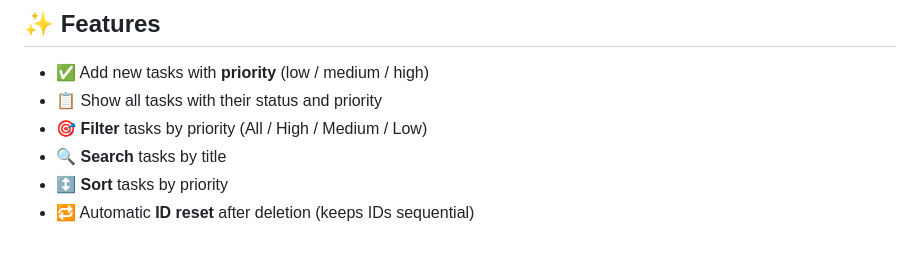
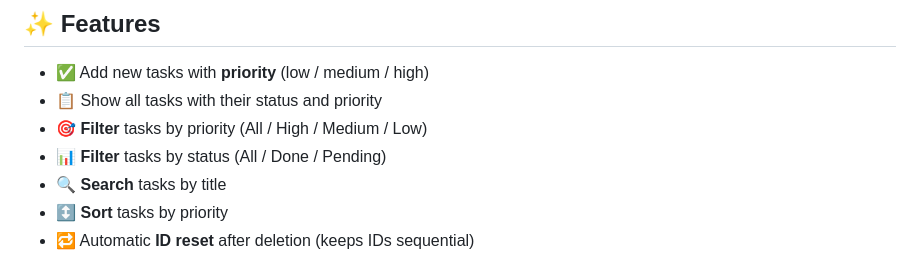
Before and after one commit to Yousufi93/task-manager, a Markdown page: README.md, the part around the change. Rendered like a GitHub page.

Commit message:
Add status filter to README features

```diff
--- a/README.md
+++ b/README.md
@@ -11,6 +11,7 @@ A simple task manager built with **Python** — available both as a **command-li
 - ✅ Add new tasks with **priority** (low / medium / high)
 - 📋 Show all tasks with their status and priority
 - 🎯 **Filter** tasks by priority (All / High / Medium / Low)
+- 📊 **Filter** tasks by status (All / Done / Pending)
 - 🔍 **Search** tasks by title
 - ↕️ **Sort** tasks by priority
 - 🔁 Automatic **ID reset** after deletion (keeps IDs sequential)
```
